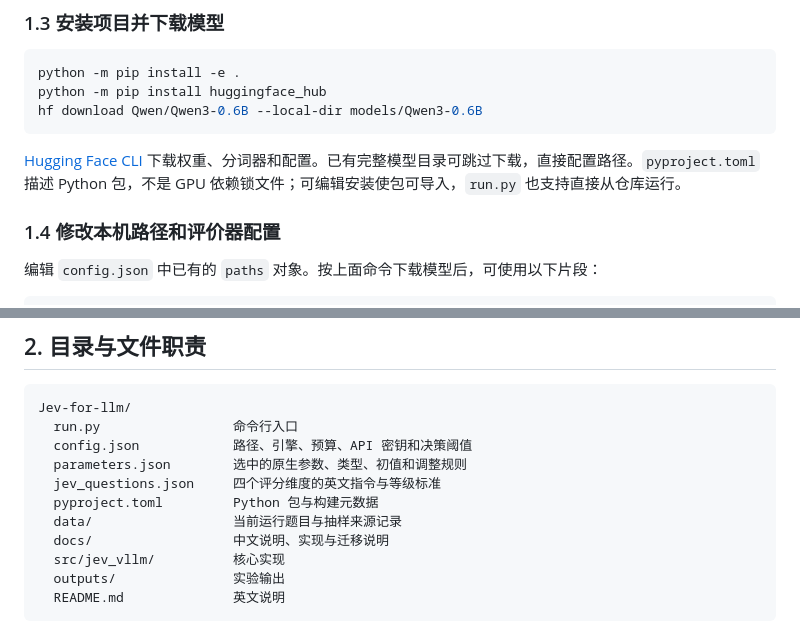
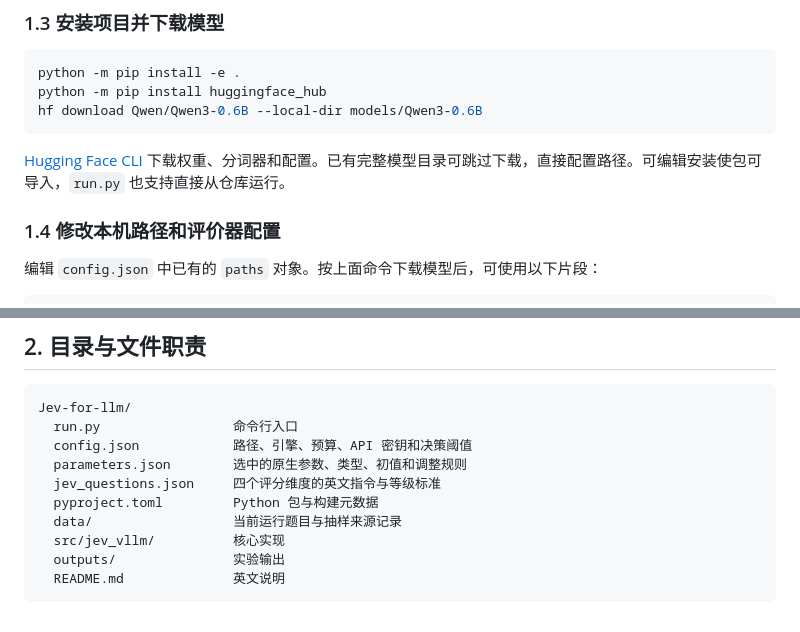
Before and after one commit to JiayiCheung/Jev-for-llm, a Markdown page: docs/README.zh-CN.md, 2 parts joined by grey strips. Rendered like a GitHub page.

````diff
--- a/docs/README.zh-CN.md
+++ b/docs/README.zh-CN.md
@@ -57,7 +57,7 @@ python -m pip install huggingface_hub
 hf download Qwen/Qwen3-0.6B --local-dir models/Qwen3-0.6B
 ```
 
-[Hugging Face CLI](https://huggingface.co/docs/huggingface_hub/guides/cli) 下载权重、分词器和配置。已有完整模型目录可跳过下载，直接配置路径。`pyproject.toml` 描述 Python 包，不是 GPU 依赖锁文件；可编辑安装使包可导入，`run.py` 也支持直接从仓库运行。
+[Hugging Face CLI](https://huggingface.co/docs/huggingface_hub/guides/cli) 下载权重、分词器和配置。已有完整模型目录可跳过下载，直接配置路径。可编辑安装使包可导入，`run.py` 也支持直接从仓库运行。
 
 ### 1.4 修改本机路径和评价器配置
 
@@ -83,7 +83,6 @@ Jev-for-llm/
   jev_questions.json     四个评分维度的英文指令与等级标准
   pyproject.toml         Python 包与构建元数据
   data/                  当前运行题目与抽样来源记录
-  docs/                  中文说明、实现与迁移说明
   src/jev_vllm/          核心实现
   outputs/               实验输出
   README.md              英文说明
````
Also changed, not shown: README.md (+2 -3 lines).
